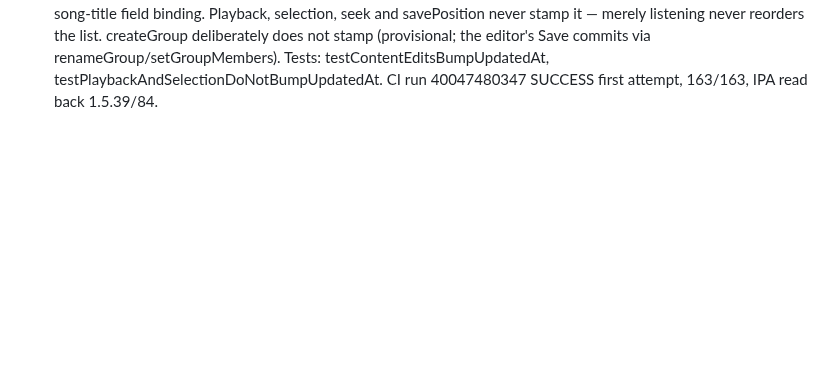
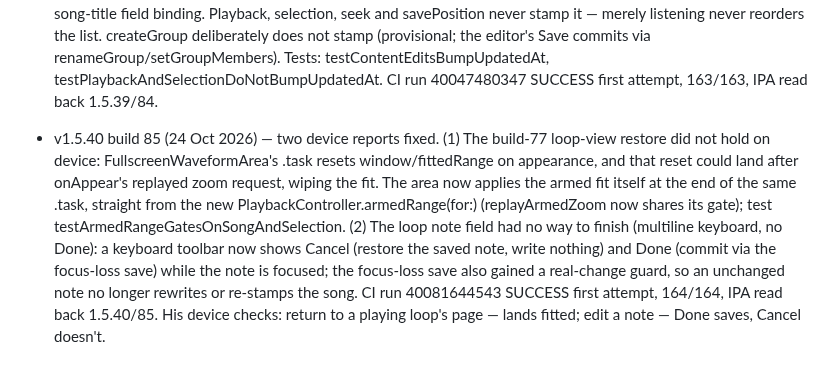
Before and after one commit to shahz-bot1/RagaMentor, a Markdown page: PARITY-PLAN.md, the part around the change. Rendered like a GitHub page; blank space fills up the shorter version.

Commit message:
PLAN: v1.5.40 armed-fit restore + note keyboard bar shipped

```diff
--- a/PARITY-PLAN.md
+++ b/PARITY-PLAN.md
@@ -306,3 +306,5 @@ Dynamic Type); only the visual language matches the web.
 
 - v1.5.38 build 83 (24 Oct 2026) — the group editor sheet (Add loops / New group) restyled from a system List to the app's pill language, per his approved mock: name as a rounded panel field; members as wrapping pills in FlowStack — loop pills carry name + range (+" · in <group>" when picking would move the loop), group pills carry colour dot + name + count; chosen = solid accent + tick; Delete group a plain red line. All rules unchanged (checklist candidates, preserved members, empty-new-group deletes itself, Save arms the group). CI run 40044721149: attempts 1-2 lost one test each to rotating SIGTRAP crashes, attempt 3 SUCCESS, 161/161, IPA read back 1.5.38/83.
 - v1.5.39 build 84 (24 Oct 2026) — the library sorts last-updated first (his ask). Song gains updatedAt (inline default distantPast for migrated rows; new songs start at dateAdded; the @Query tiebreaks on dateAdded desc, so untouched songs keep the old order until their first edit). PlaybackController.touch stamps it from the content operations only: createLoop, renameLoop, setLoopNote, nudgeLoop, setLoopEdge, splitLoop, deleteLoop, setGroupMembers, deleteGroup, renameGroup, savePhrase, clearPhrase, noteSongRaga, importBackup, plus the song-title field binding. Playback, selection, seek and savePosition never stamp it — merely listening never reorders the list. createGroup deliberately does not stamp (provisional; the editor's Save commits via renameGroup/setGroupMembers). Tests: testContentEditsBumpUpdatedAt, testPlaybackAndSelectionDoNotBumpUpdatedAt. CI run 40047480347 SUCCESS first attempt, 163/163, IPA read back 1.5.39/84.
+
+- v1.5.40 build 85 (24 Oct 2026) — two device reports fixed. (1) The build-77 loop-view restore did not hold on device: FullscreenWaveformArea's .task resets window/fittedRange on appearance, and that reset could land after onAppear's replayed zoom request, wiping the fit. The area now applies the armed fit itself at the end of the same .task, straight from the new PlaybackController.armedRange(for:) (replayArmedZoom now shares its gate); test testArmedRangeGatesOnSongAndSelection. (2) The loop note field had no way to finish (multiline keyboard, no Done): a keyboard toolbar now shows Cancel (restore the saved note, write nothing) and Done (commit via the focus-loss save) while the note is focused; the focus-loss save also gained a real-change guard, so an unchanged note no longer rewrites or re-stamps the song. CI run 40081644543 SUCCESS first attempt, 164/164, IPA read back 1.5.40/85. His device checks: return to a playing loop's page — lands fitted; edit a note — Done saves, Cancel doesn't.
```
